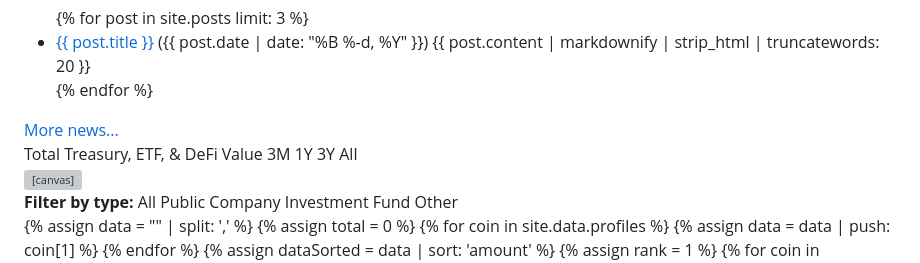
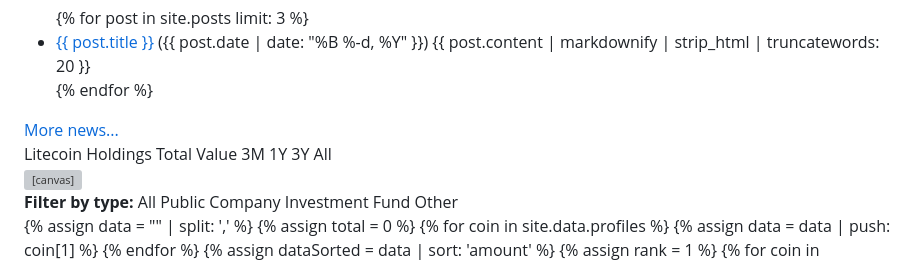
Before and after one commit to pigeon-palace/litecoin-register, a Markdown page: index.md, the part around the change. Drawn GitHub-style; grey boxes are pictures that could not be loaded.

Commit message:
update title

```diff
--- a/index.md
+++ b/index.md
@@ -25,7 +25,7 @@ javascript_post_hook: table_inject.html
 <div class="flex-item chart-wrapper">
     <div class="top-bar">
     <span class="title">
-      Total Treasury, ETF, & DeFi Value
+      Litecoin Holdings Total Value
       </span>
       <span style="float:right">
           <a class="range" id="3M">3M</a>
```
